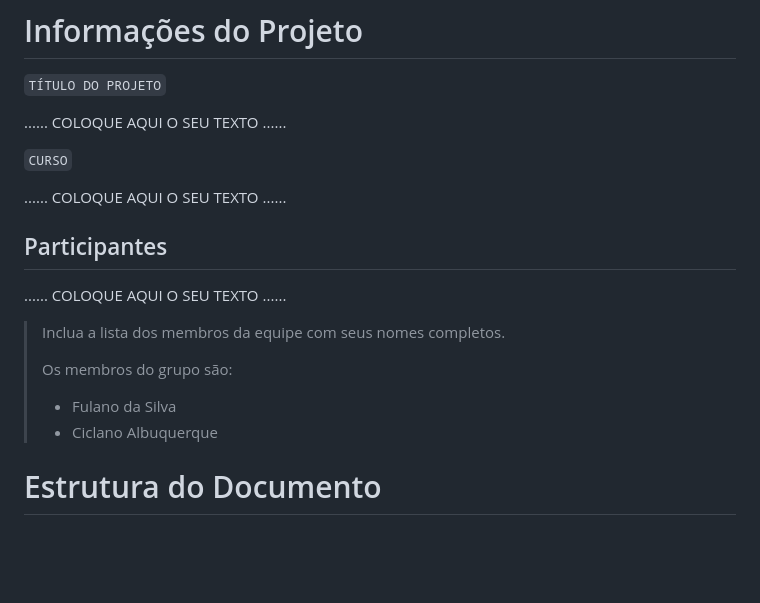
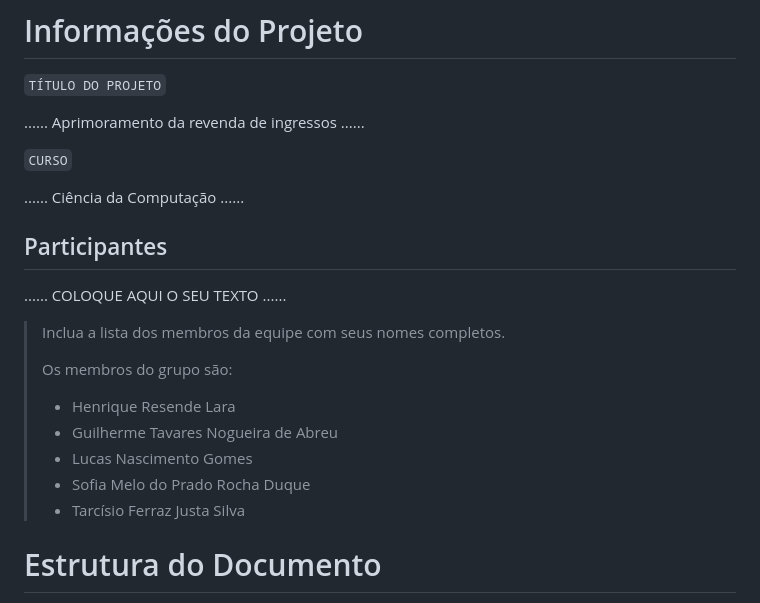
Before and after one commit to ICEI-PUC-Minas-PPLCC-TI/ti-1-ppl-cc-m-20231-entretenimento, a Markdown page: docs/relatorio/Relatorio Tecnico - TEMPLATE.md, the part around one of its changes. Rendered like a GitHub page; blank space fills up the shorter version.

```diff
--- a/docs/relatorio/Relatorio Tecnico - TEMPLATE.md
+++ b/docs/relatorio/Relatorio Tecnico - TEMPLATE.md
@@ -1,11 +1,11 @@
 # Informações do Projeto
 `TÍTULO DO PROJETO`
 
-......  COLOQUE AQUI O SEU TEXTO ......
+......  Aprimoramento da revenda de ingressos ......
 
 `CURSO`
 
-......  COLOQUE AQUI O SEU TEXTO ......
+......  Ciência da Computação ......
 
 ## Participantes
 
@@ -14,8 +14,11 @@
 > Inclua a lista dos membros da equipe com seus nomes completos.
 >
 > Os membros do grupo são:
-> - Fulano da Silva
-> - Ciclano Albuquerque
+> - Henrique Resende Lara
+> - Guilherme Tavares Nogueira de Abreu
+> - Lucas Nascimento Gomes
+> - Sofia Melo do Prado Rocha Duque
+> - Tarcísio Ferraz Justa Silva
 
 # Estrutura do Documento
 
```
Also changed, not shown: other parts of docs/relatorio/Relatorio Tecnico - TEMPLATE.md (+19 -53 lines).
